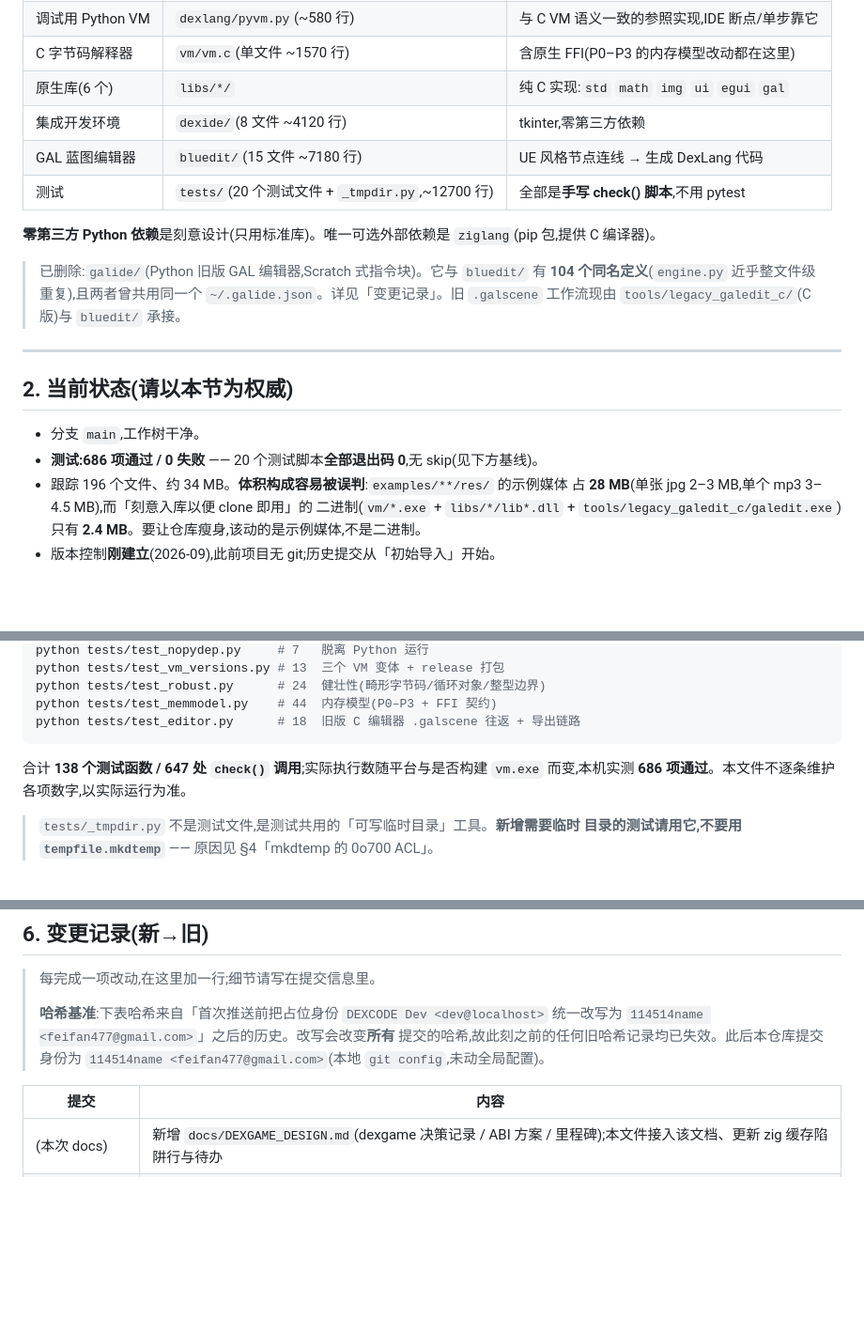
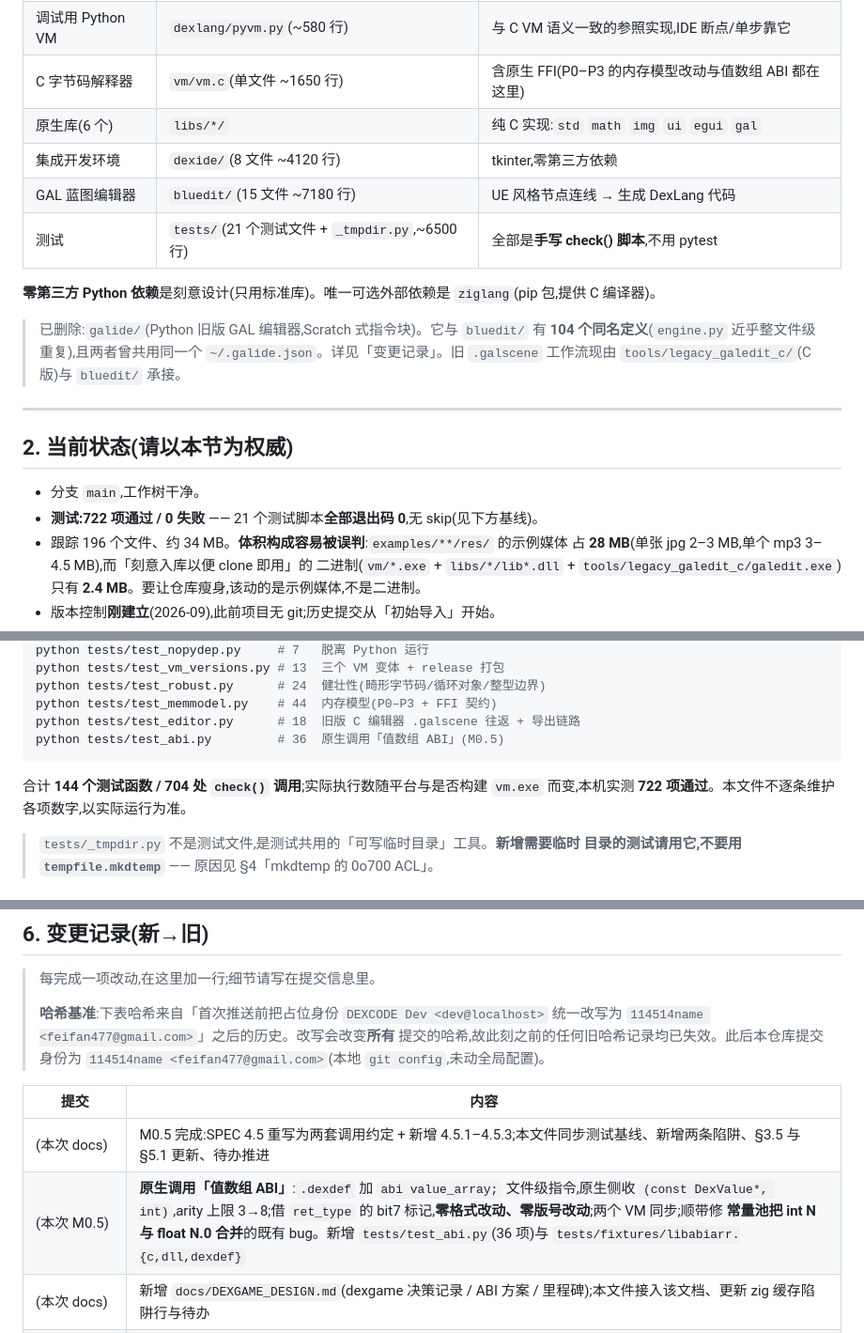
Before and after one commit to 114514name/DEXCODE, a Markdown page: AGENTS.md, 3 parts joined by grey strips. Shown at 94% size. Drawn GitHub-style; blank space fills up the shorter version.

````diff
--- a/AGENTS.md
+++ b/AGENTS.md
@@ -27,11 +27,11 @@
 |------|------|------|
 | 语言前端 + 汇编器 | `dexlang/`(14 文件 ~3320 行) | 词法/语法/编译/汇编/反汇编/`.dexdef` 解析 |
 | 调试用 Python VM | `dexlang/pyvm.py`(~580 行) | 与 C VM 语义一致的参照实现,IDE 断点/单步靠它 |
-| C 字节码解释器 | `vm/vm.c`(单文件 ~1570 行) | 含原生 FFI(P0–P3 的内存模型改动都在这里) |
+| C 字节码解释器 | `vm/vm.c`(单文件 ~1650 行) | 含原生 FFI(P0–P3 的内存模型改动与值数组 ABI 都在这里) |
 | 原生库(6 个) | `libs/*/` | 纯 C 实现:`std` `math` `img` `ui` `egui` `gal` |
 | 集成开发环境 | `dexide/`(8 文件 ~4120 行) | tkinter,零第三方依赖 |
 | GAL 蓝图编辑器 | `bluedit/`(15 文件 ~7180 行) | UE 风格节点连线 → 生成 DexLang 代码 |
-| 测试 | `tests/`(20 个测试文件 + `_tmpdir.py`,~12700 行) | 全部是**手写 check() 脚本**,不用 pytest |
+| 测试 | `tests/`(21 个测试文件 + `_tmpdir.py`,~6500 行) | 全部是**手写 check() 脚本**,不用 pytest |
 
 **零第三方 Python 依赖**是刻意设计(只用标准库)。唯一可选外部依赖是
 `ziglang`(pip 包,提供 C 编译器)。
@@ -46,7 +46,7 @@
 ## 2. 当前状态(请以本节为权威)
 
 - 分支 `main`,工作树干净。
-- **测试:686 项通过 / 0 失败** —— 20 个测试脚本**全部退出码 0**,无 skip(见下方基线)。
+- **测试:722 项通过 / 0 失败** —— 21 个测试脚本**全部退出码 0**,无 skip(见下方基线)。
 - 跟踪 196 个文件、约 34 MB。**体积构成容易被误判**:`examples/**/res/` 的示例媒体
   占 **28 MB**(单张 jpg 2–3 MB,单个 mp3 3–4.5 MB),而「刻意入库以便 clone 即用」的
   二进制(`vm/*.exe` + `libs/*/lib*.dll` + `tools/legacy_galedit_c/galedit.exe`)只有
@@ -80,10 +80,11 @@ python tests/test_vm_versions.py # 13  三个 VM 变体 + release 打包
 python tests/test_robust.py      # 24  健壮性(畸形字节码/循环对象/整型边界)
 python tests/test_memmodel.py    # 44  内存模型(P0–P3 + FFI 契约)
 python tests/test_editor.py      # 18  旧版 C 编辑器 .galscene 往返 + 导出链路
+python tests/test_abi.py         # 36  原生调用「值数组 ABI」(M0.5)
 ```
 
-合计 **138 个测试函数 / 647 处 `check()` 调用**;实际执行数随平台与是否构建
-`vm.exe` 而变,本机实测 **686 项通过**。本文件不逐条维护各项数字,以实际运行为准。
+合计 **144 个测试函数 / 704 处 `check()` 调用**;实际执行数随平台与是否构建
+`vm.exe` 而变,本机实测 **722 项通过**。本文件不逐条维护各项数字,以实际运行为准。
 
 > `tests/_tmpdir.py` 不是测试文件,是测试共用的「可写临时目录」工具。**新增需要临时
 > 目录的测试请用它,不要用 `tempfile.mkdtemp`** —— 原因见 §4「mkdtemp 的 0o700 ACL」。
@@ -226,6 +238,8 @@ PowerShell 5.1 会把 UTF-8 内容按 GBK 解读后再按 UTF-8 写出,导致中
 
 | 提交 | 内容 |
 |------|------|
+| (本次 docs) | M0.5 完成:SPEC 4.5 重写为两套调用约定 + 新增 4.5.1–4.5.3;本文件同步测试基线、新增两条陷阱、§3.5 与 §5.1 更新、待办推进 |
+| (本次 M0.5) | **原生调用「值数组 ABI」**:`.dexdef` 加 `abi value_array;` 文件级指令,原生侧收 `(const DexValue*, int)`,arity 上限 3→8;借 `ret_type` 的 bit7 标记,**零格式改动、零版号改动**;两个 VM 同步;顺带修 **常量池把 int N 与 float N.0 合并**的既有 bug。新增 `tests/test_abi.py`(36 项)与 `tests/fixtures/libabiarr.{c,dll,dexdef}` |
 | (本次 docs) | 新增 `docs/DEXGAME_DESIGN.md`(dexgame 决策记录 / ABI 方案 / 里程碑);本文件接入该文档、更新 zig 缓存陷阱行与待办 |
 | `e1c0a83` | `main.py build-vm` 在受限环境下失败:把 zig 缓存/临时目录收进工作区(`_compiler_env()`),并给出可操作的失败诊断。重编产物与已提交二进制**逐字节一致** |
 | `41c1777` | `tests/_tmpdir.py` 的回退分支原先**恒不触发**:`tempfile.gettempdir()` 在所有候选都不可用时按 Python 既定行为退化成 `os.getcwd()`,于是临时目录被撒在仓库根而不是 `_tmptest/`。现显式排除 cwd |
````
Also changed, not shown: other parts of AGENTS.md (+25 -6 lines).
